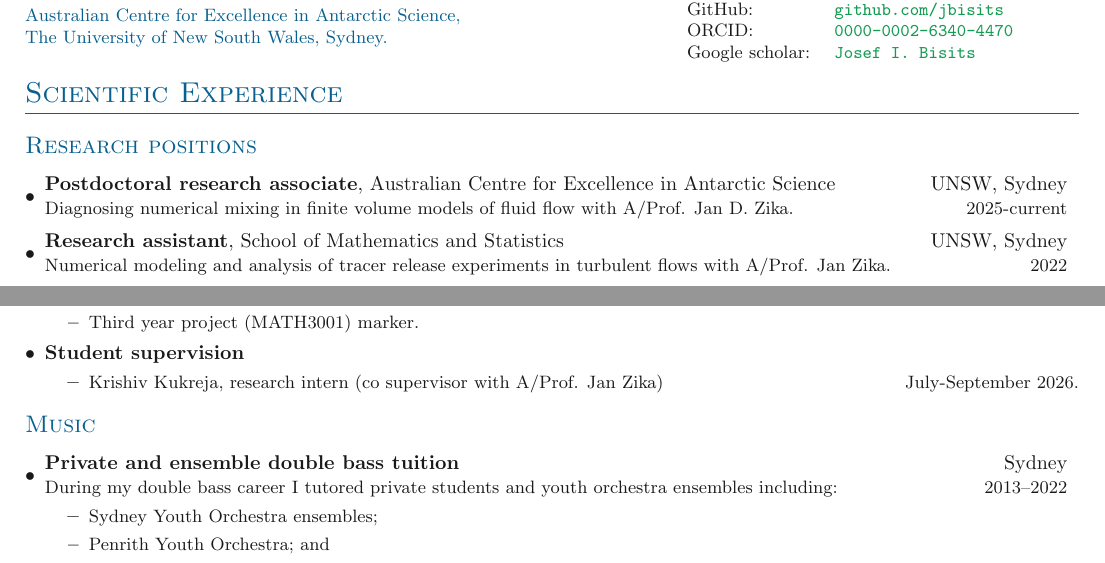
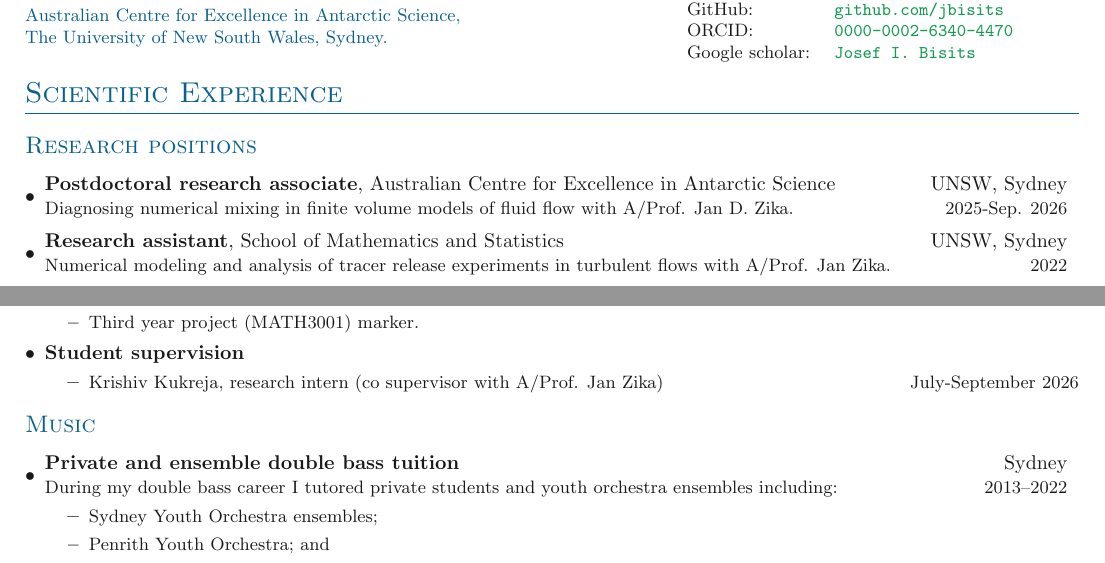
Before and after one commit to jbisits/Josef-Bisits-CV, a LaTeX CV (Bisits_CV.tex, which reads sections/science_experience.tex, sections/teaching.tex): two parts of pages 1 and 3 of 4, joined at a grey line, cut so that both start at the same text. Compiled offline with pdfLaTeX.

Commit message:
small updates but bib broken?

```diff
--- a/sections/science_experience.tex
+++ b/sections/science_experience.tex
@@ -3,7 +3,9 @@
 \subsection{Research positions}
 \denseouterlist{
 
-\entrybig[\textbullet]{\textbf{Postdoctoral research associate}, Australian Centre for Excellence in Antarctic Science}{UNSW, Sydney}{Diagnosing numerical mixing in finite volume models of fluid flow with A/Prof. Jan D. Zika.}{2025-current}
+% \entrybig[\textbullet]{\textbf{Postdoctoral research associate}, Australian Centre for Excellence in Antarctic Science}{UNSW, Sydney}{Investigating drivers of vertical transport of carbon in the Denman region with A/Prof. Jan D. Zika and Prof. Laurie Menviel.}{Oct. 2026-current}
+
+\entrybig[\textbullet]{\textbf{Postdoctoral research associate}, Australian Centre for Excellence in Antarctic Science}{UNSW, Sydney}{Diagnosing numerical mixing in finite volume models of fluid flow with A/Prof. Jan D. Zika.}{2025-Sep. 2026}
 
 \entrybig[\textbullet]{\textbf{Research assistant}, School of Mathematics and Statistics}{UNSW, Sydney}{Numerical modeling and analysis of tracer release experiments in turbulent flows with A/Prof. Jan Zika.}{2022}
 
--- a/sections/teaching.tex
+++ b/sections/teaching.tex
@@ -19,7 +19,7 @@
 \entrybiglist[\textbullet]
 {\textbf{Student supervision}}
 \innerlist{
-    \entry{Krishiv Kukreja, research intern (co supervisor with A/Prof. Jan Zika) \hfill July-September 2026.}
+    \entry{Krishiv Kukreja, research intern (co supervisor with A/Prof. Jan Zika) \hfill July-September 2026}
 }
 }
 
```
Also changed, not shown: sections/professional_activities.tex (+5 -0 lines), Bisits_CV.pdf.
